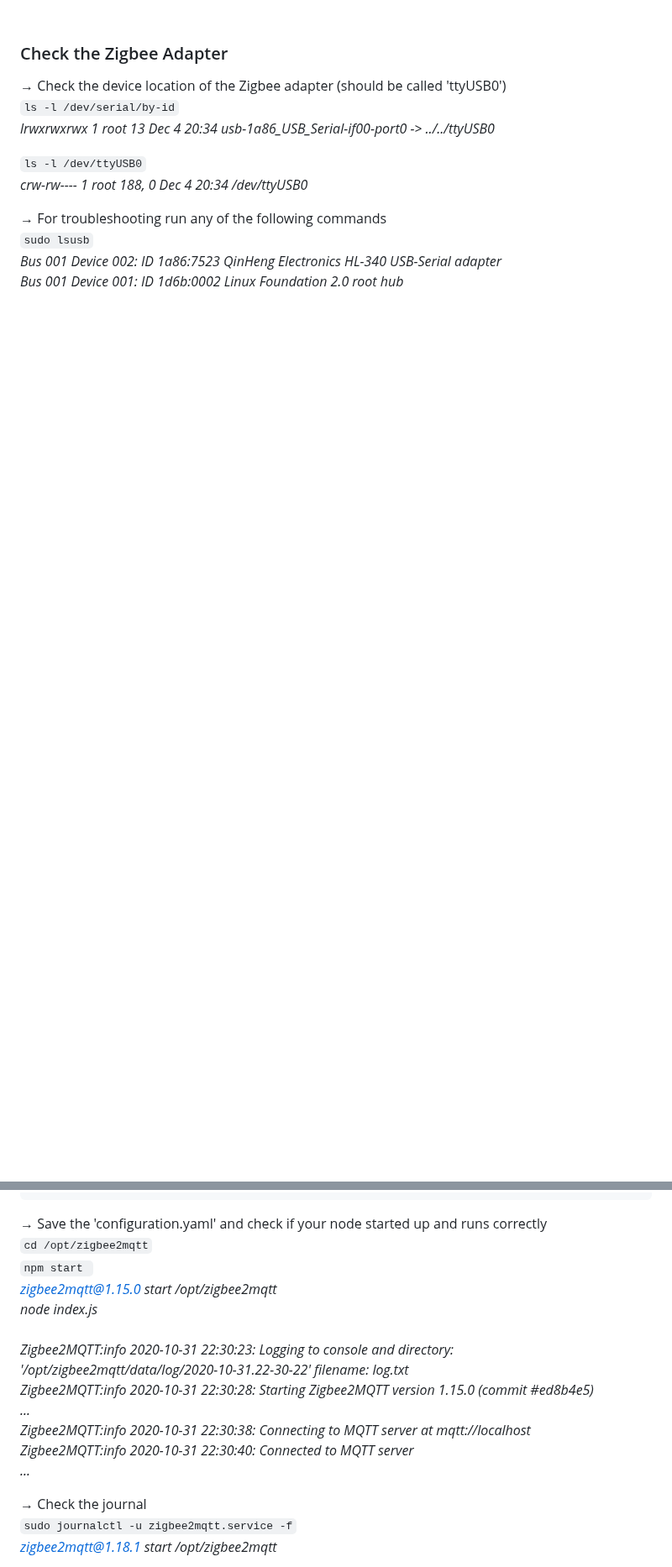
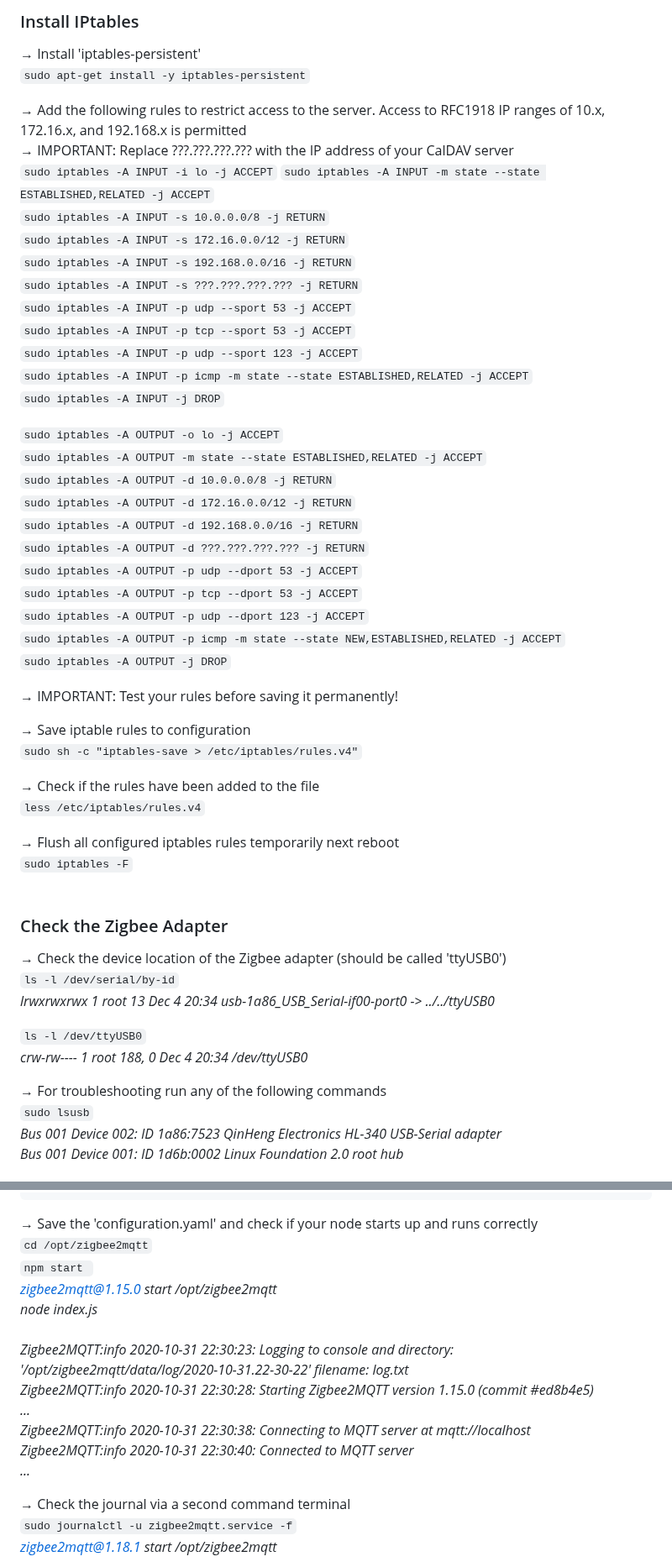
Before and after one commit to 107208579/tracking, a Markdown page: switches/README.md, 2 parts joined by grey strips. Shown at 84% size. Rendered like a GitHub page; blank space fills up the shorter version.

```diff
--- a/switches/README.md
+++ b/switches/README.md
@@ -193,3 +270,43 @@ https://www.raspberrypi.org/downloads/
+### Install IPtables
+→ Install 'iptables-persistent'<br />
+`sudo apt-get install -y iptables-persistent`
+
+→ Add the following rules to restrict access to the server. Access to RFC1918 IP ranges of 10.x, 172.16.x, and 192.168.x is permitted<br />
+→ IMPORTANT: Replace ???.???.???.??? with the IP address of your CalDAV server<br />
+`sudo iptables -A INPUT -i lo -j ACCEPT`
+`sudo iptables -A INPUT -m state --state ESTABLISHED,RELATED -j ACCEPT`<br />
+`sudo iptables -A INPUT -s 10.0.0.0/8 -j RETURN`<br />
+`sudo iptables -A INPUT -s 172.16.0.0/12 -j RETURN`<br />
+`sudo iptables -A INPUT -s 192.168.0.0/16 -j RETURN`<br />
+`sudo iptables -A INPUT -s ???.???.???.??? -j RETURN`<br />
+`sudo iptables -A INPUT -p udp --sport 53 -j ACCEPT`<br />
+`sudo iptables -A INPUT -p tcp --sport 53 -j ACCEPT`<br />
+`sudo iptables -A INPUT -p udp --sport 123 -j ACCEPT`<br />
+`sudo iptables -A INPUT -p icmp -m state --state ESTABLISHED,RELATED -j ACCEPT`<br />
+`sudo iptables -A INPUT -j DROP`
+
+`sudo iptables -A OUTPUT -o lo -j ACCEPT`<br />
+`sudo iptables -A OUTPUT -m state --state ESTABLISHED,RELATED -j ACCEPT`<br />
+`sudo iptables -A OUTPUT -d 10.0.0.0/8 -j RETURN`<br />
+`sudo iptables -A OUTPUT -d 172.16.0.0/12 -j RETURN`<br />
+`sudo iptables -A OUTPUT -d 192.168.0.0/16 -j RETURN`<br />
+`sudo iptables -A OUTPUT -d ???.???.???.??? -j RETURN`<br />
+`sudo iptables -A OUTPUT -p udp --dport 53 -j ACCEPT`<br />
+`sudo iptables -A OUTPUT -p tcp --dport 53 -j ACCEPT`<br />
+`sudo iptables -A OUTPUT -p udp --dport 123 -j ACCEPT`<br />
+`sudo iptables -A OUTPUT -p icmp -m state --state NEW,ESTABLISHED,RELATED -j ACCEPT`<br />
+`sudo iptables -A OUTPUT -j DROP`
+
+→ IMPORTANT: Test your rules before saving it permanently!<br />
+
+→ Save iptable rules to configuration<br />
+`sudo sh -c "iptables-save > /etc/iptables/rules.v4"`
+
+→ Check if the rules have been added to the file<br />
+`less /etc/iptables/rules.v4`
+
+→ Flush all configured iptables rules temporarily next reboot<br />
+`sudo iptables -F`
 <br />
 <br />
 
@@ -399,7 +505,7 @@ https://www.zigbee2mqtt.io/information/configuration.html
       timestamp_format: 'YYYY/MM/DD HH:mm:ss'
 
 
-→ Save the 'configuration.yaml' and check if your node started up and runs correctly<br />
+→ Save the 'configuration.yaml' and check if your node starts up and runs correctly<br />
 `cd /opt/zigbee2mqtt`<br />
 `npm start `<br />
 *zigbee2mqtt@1.15.0 start /opt/zigbee2mqtt*<br />
@@ -412,7 +518,7 @@ https://www.zigbee2mqtt.io/information/configuration.html
 *Zigbee2MQTT:info  2020-10-31 22:30:40: Connected to MQTT server*<br />
 *...*<br />
 
-→ Check the journal <br />
+→ Check the journal via a second command terminal <br />
 `sudo journalctl -u zigbee2mqtt.service -f`<br />
 *zigbee2mqtt@1.18.1 start /opt/zigbee2mqtt*
 
```
Also changed, not shown: other parts of switches/README.md (+123 -97 lines).
